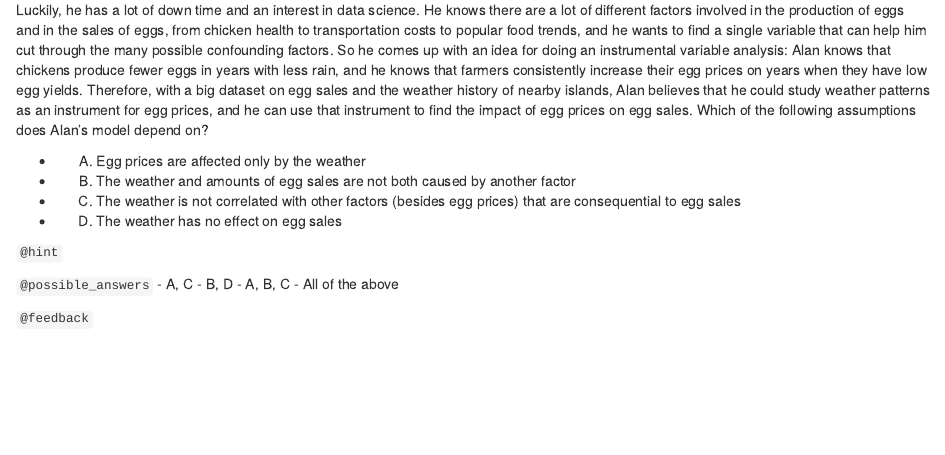
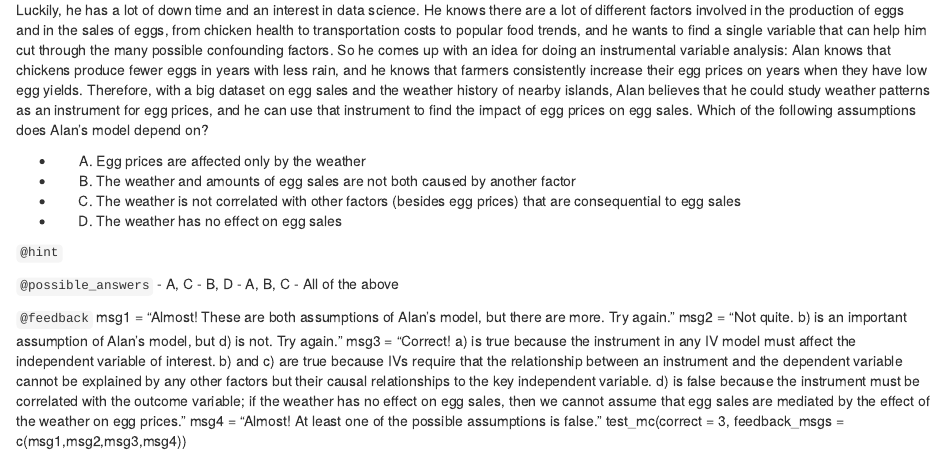
Before and after one commit to ModUDuke/courses-causal-inference-with-r-iv-and-rdd, an R Markdown document (chapter1.Rmd): the page in a window 1100 px wide, from 4860 px down. Rendered offline with R 4.5, knitr and Pandoc, with nearby package versions.

Commit message:
added answers

```diff
--- a/chapter1.Rmd
+++ b/chapter1.Rmd
@@ -308,3 +308,8 @@ Luckily, he has a lot of down time and an interest in data science. He knows the
 - All of the above
 
 `@feedback`
+msg1 = "Almost! These are both assumptions of Alan's model, but there are more. Try again."
+msg2 = "Not quite. b) is an important assumption of Alan's model, but d) is not. Try again."
+msg3 = "Correct! a) is true because the instrument in any IV model must affect the independent variable of interest. b) and c) are true because IVs require that the relationship between an instrument and the dependent variable cannot be explained by any other factors but their causal relationships to the key independent variable. d) is false because the instrument must be correlated with the outcome variable; if the weather has no effect on egg sales, then we cannot assume that egg sales are mediated by the effect of the weather on egg prices."
+msg4 = "Almost! At least one of the possible assumptions is false."
+test_mc(correct = 3, feedback_msgs = c(msg1,msg2,msg3,msg4))
```
